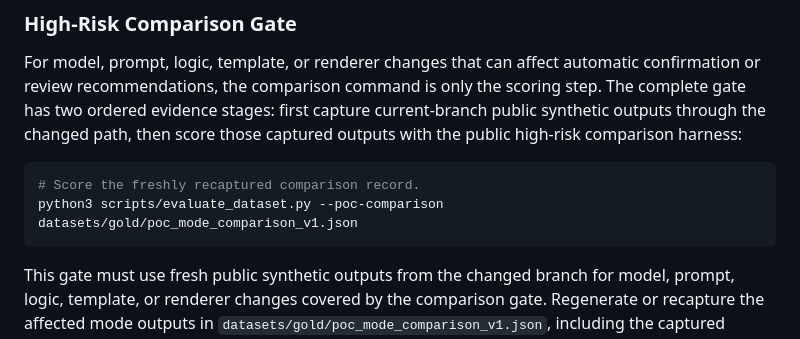
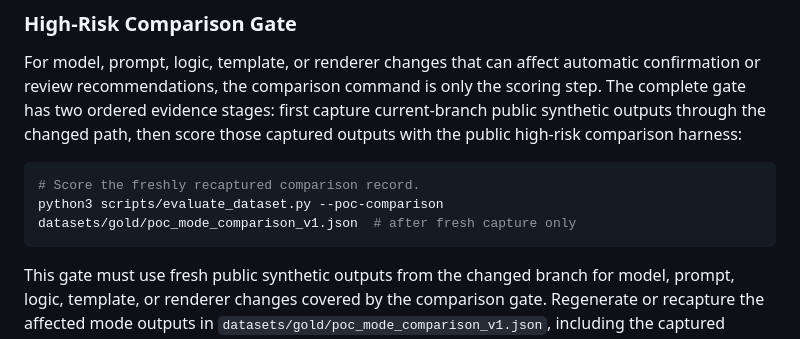
Before and after one commit to TommyKammy/VeriDoc, a Markdown page: docs/change-management-reevaluation.md, the part around the change. Rendered like a GitHub page.

Commit message:
docs: mark comparison command capture prerequisite

````diff
--- a/docs/change-management-reevaluation.md
+++ b/docs/change-management-reevaluation.md
@@ -77,7 +77,7 @@ score those captured outputs with the public high-risk comparison harness:
 
 ```sh
 # Score the freshly recaptured comparison record.
-python3 scripts/evaluate_dataset.py --poc-comparison datasets/gold/poc_mode_comparison_v1.json
+python3 scripts/evaluate_dataset.py --poc-comparison datasets/gold/poc_mode_comparison_v1.json  # after fresh capture only
 ```
 
 This gate must use fresh public synthetic outputs from the changed branch for
````
